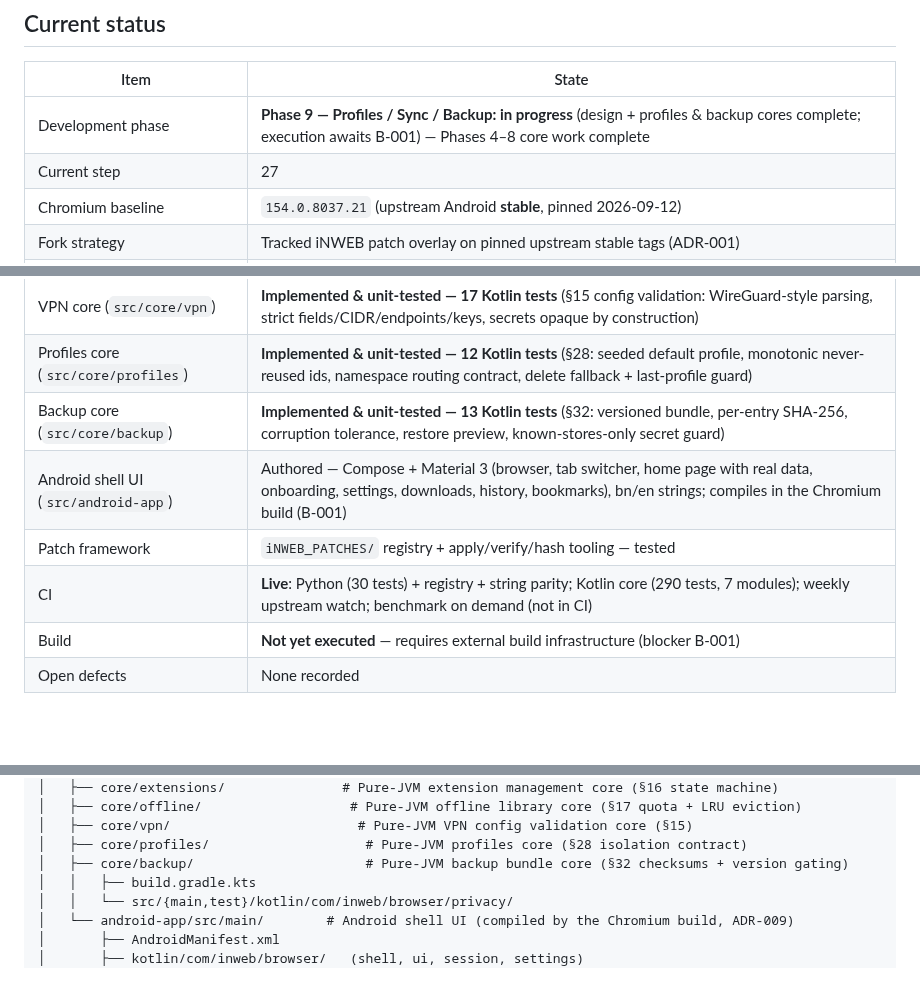
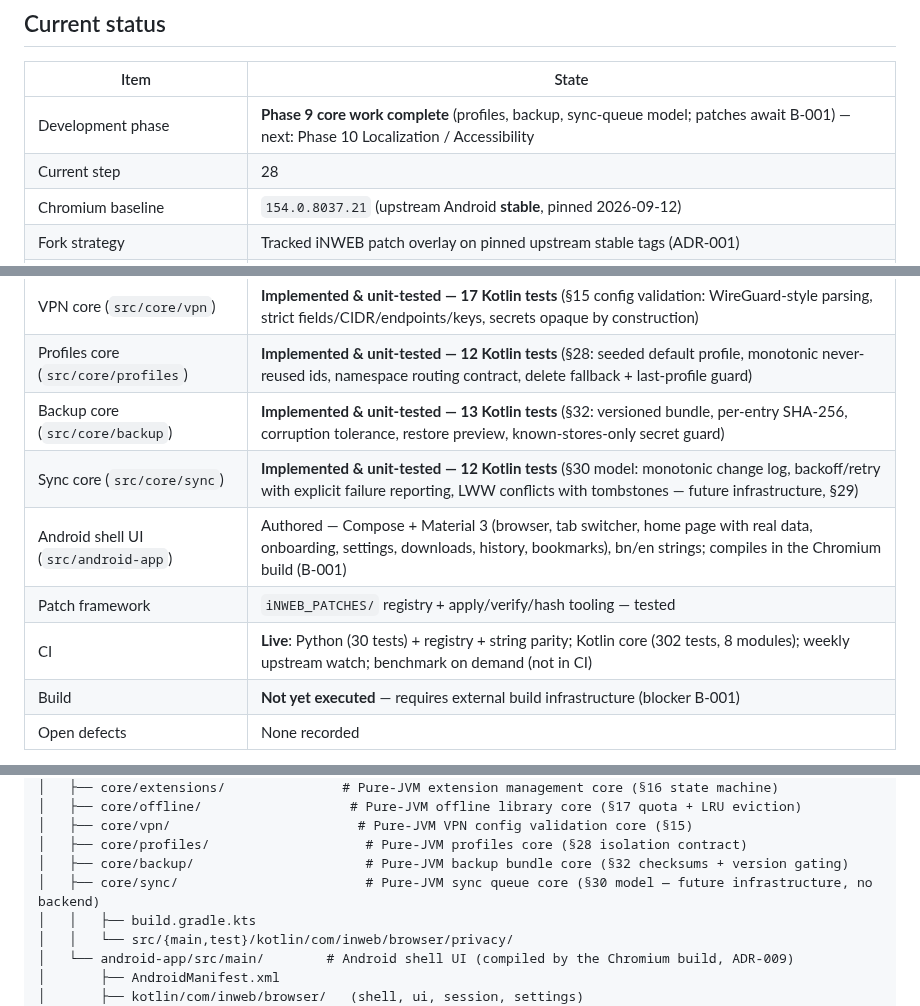
Before and after one commit to iNAYATechLab/iNWEB-Browser, a Markdown page: README.md, 3 parts joined by grey strips. Rendered like a GitHub page; blank space fills up the shorter version.

```diff
--- a/README.md
+++ b/README.md
@@ -21,8 +21,8 @@ written in Kotlin.
 
 | Item | State |
 |---|---|
-| Development phase | **Phase 9 — Profiles / Sync / Backup: in progress** (design + profiles & backup cores complete; execution awaits B-001) — Phases 4–8 core work complete |
-| Current step | 27 |
+| Development phase | **Phase 9 core work complete** (profiles, backup, sync-queue model; patches await B-001) — next: Phase 10 Localization / Accessibility |
+| Current step | 28 |
 | Chromium baseline | `154.0.8037.21` (upstream Android **stable**, pinned 2026-09-12) |
 | Fork strategy | Tracked iNWEB patch overlay on pinned upstream stable tags (ADR-001) |
 | Core module (`src/core/browser-shell`) | **Implemented & unit-tested — 115 Kotlin tests** (tabs incl. switcher view, omnibox, session, history + bookmarks + top sites incl. persistent file stores, downloads, settings incl. onboarding flag) |
@@ -32,9 +32,10 @@ written in Kotlin.
 | VPN core (`src/core/vpn`) | **Implemented & unit-tested — 17 Kotlin tests** (§15 config validation: WireGuard-style parsing, strict fields/CIDR/endpoints/keys, secrets opaque by construction) |
 | Profiles core (`src/core/profiles`) | **Implemented & unit-tested — 12 Kotlin tests** (§28: seeded default profile, monotonic never-reused ids, namespace routing contract, delete fallback + last-profile guard) |
 | Backup core (`src/core/backup`) | **Implemented & unit-tested — 13 Kotlin tests** (§32: versioned bundle, per-entry SHA-256, corruption tolerance, restore preview, known-stores-only secret guard) |
+| Sync core (`src/core/sync`) | **Implemented & unit-tested — 12 Kotlin tests** (§30 model: monotonic change log, backoff/retry with explicit failure reporting, LWW conflicts with tombstones — future infrastructure, §29) |
 | Android shell UI (`src/android-app`) | Authored — Compose + Material 3 (browser, tab switcher, home page with real data, onboarding, settings, downloads, history, bookmarks), bn/en strings; compiles in the Chromium build (B-001) |
 | Patch framework | `iNWEB_PATCHES/` registry + apply/verify/hash tooling — tested |
-| CI | **Live**: Python (30 tests) + registry + string parity; Kotlin core (290 tests, 7 modules); weekly upstream watch; benchmark on demand (not in CI) |
+| CI | **Live**: Python (30 tests) + registry + string parity; Kotlin core (302 tests, 8 modules); weekly upstream watch; benchmark on demand (not in CI) |
 | Build | **Not yet executed** — requires external build infrastructure (blocker B-001) |
 | Open defects | None recorded |
 
@@ -81,6 +82,7 @@ inweb-browser/
 │   ├── core/vpn/                        # Pure-JVM VPN config validation core (§15)
 │   ├── core/profiles/                    # Pure-JVM profiles core (§28 isolation contract)
 │   ├── core/backup/                      # Pure-JVM backup bundle core (§32 checksums + version gating)
+│   ├── core/sync/                        # Pure-JVM sync queue core (§30 model — future infrastructure, no backend)
 │   │   ├── build.gradle.kts
 │   │   └── src/{main,test}/kotlin/com/inweb/browser/privacy/
 │   └── android-app/src/main/        # Android shell UI (compiled by the Chromium build, ADR-009)
```
Also changed, not shown: PROJECT_STATE.md (+37 -13 lines).
